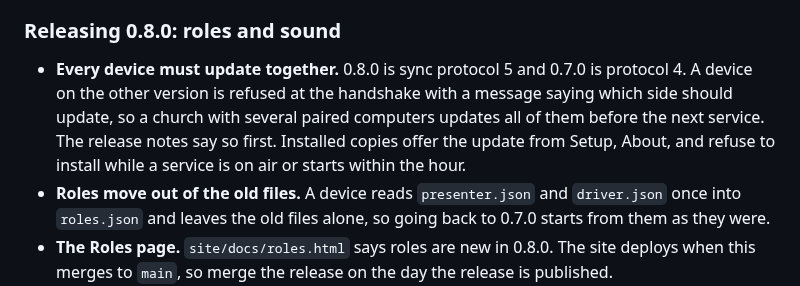
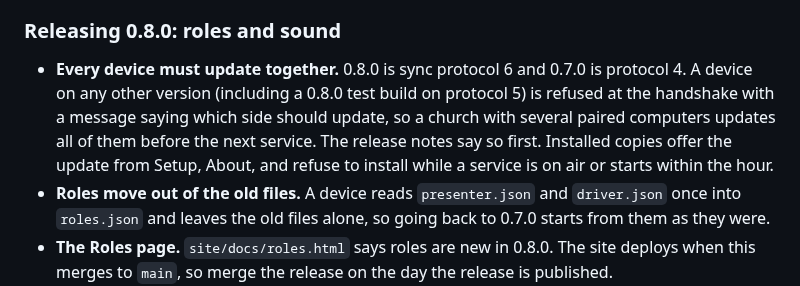
Before and after one commit to incrhst/lampstand, a Markdown page: docs/RELEASING.md, the part around the change. Drawn GitHub-style.

Commit message:
Docs: 0.8.0 is sync protocol 6 in RELEASING.md
#160 raised the protocol to 6 after the release section was written.

Co-Authored-By: Claude Opus 5.5 <noreply@anthropic.com>

```diff
--- a/docs/RELEASING.md
+++ b/docs/RELEASING.md
@@ -137,7 +137,7 @@ On a Linux container with a null sink the same example was recorded and measured
 
 ### Releasing 0.8.0: roles and sound
 
-- **Every device must update together.** 0.8.0 is sync protocol 5 and 0.7.0 is protocol 4. A device on the other version is refused at the handshake with a message saying which side should update, so a church with several paired computers updates all of them before the next service. The release notes say so first. Installed copies offer the update from Setup, About, and refuse to install while a service is on air or starts within the hour.
+- **Every device must update together.** 0.8.0 is sync protocol 6 and 0.7.0 is protocol 4. A device on any other version (including a 0.8.0 test build on protocol 5) is refused at the handshake with a message saying which side should update, so a church with several paired computers updates all of them before the next service. The release notes say so first. Installed copies offer the update from Setup, About, and refuse to install while a service is on air or starts within the hour.
 - **Roles move out of the old files.** A device reads `presenter.json` and `driver.json` once into `roles.json` and leaves the old files alone, so going back to 0.7.0 starts from them as they were.
 - **The Roles page.** `site/docs/roles.html` says roles are new in 0.8.0. The site deploys when this merges to `main`, so merge the release on the day the release is published.
 - **What the notes should say is not there yet:** sending Lampstand's sound to the stream through OBS; a music-only item starting by itself from Next (it plays from its Play button); and the warnings that nobody runs the sound or the stream. The same list is at the end of `docs/roles.md`.
```
